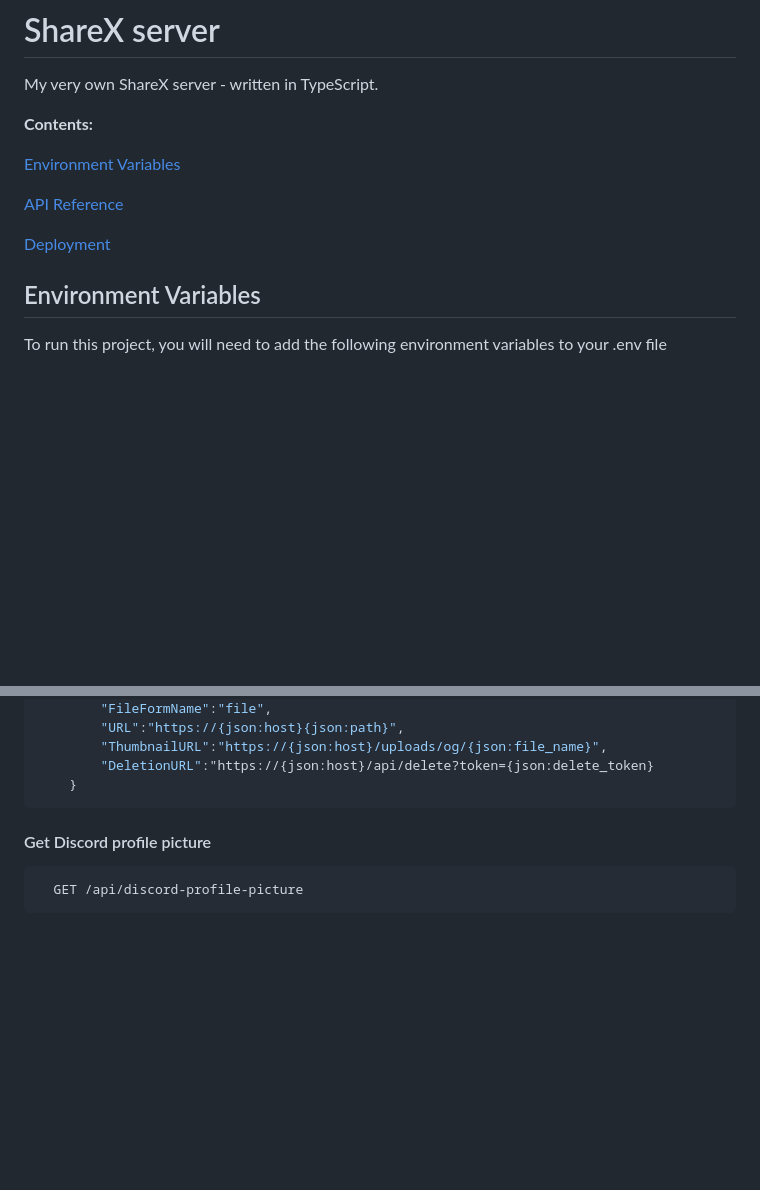
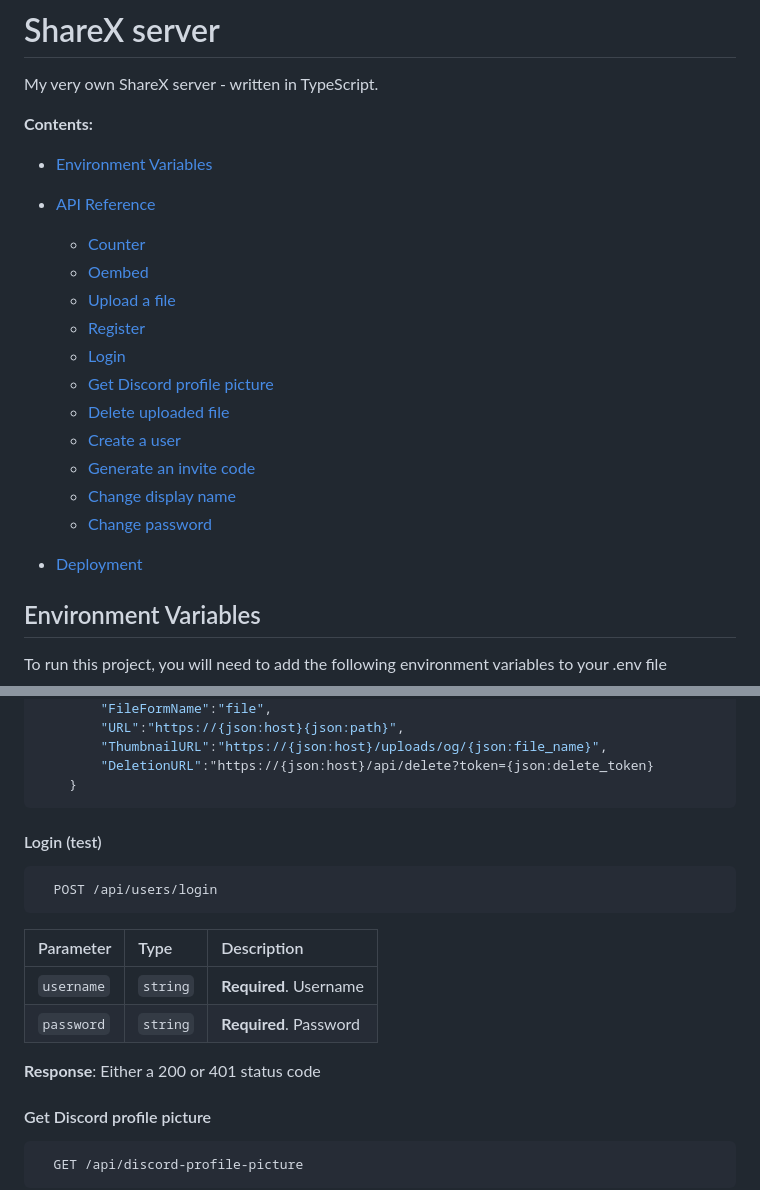
Before and after one commit to chlkrisz/sharex, a Markdown page: README.md, 2 parts joined by grey strips. Drawn GitHub-style; blank space fills up the shorter version.

````diff
--- a/README.md
+++ b/README.md
@@ -4,11 +4,22 @@ My very own ShareX server - written in TypeScript.
 
 **Contents:**
 
-[Environment Variables](#env-variables)
+* [Environment Variables](#env-variables)
 
-[API Reference](#api-reference)
+* [API Reference](#api-reference)
+  - [Counter](#counter)
+  - [Oembed](#oembed)
+  - [Upload a file](#upload-a-file)
+  - [Register](#register)
+  - [Login](#login-test)
+  - [Get Discord profile picture](#get-discord-profile-picture)
+  - [Delete uploaded file](#delete-uploaded-file)
+  - [Create a user](#create-a-user-superadmin-you-should-probably-use-invite-codes-instead)
+  - [Generate an invite code](#generate-an-invite-code-superadmin)
+  - [Change display name](#change-display-name-superadmin)
+  - [Change password](#change-password-superadmin)
 
-[Deployment](#deployment)
+* [Deployment](#deployment)
 
 ## <a name="env-variables">Environment Variables</a>
 
@@ -85,6 +96,19 @@ Returns the current amount of files stored in the uploads folder.
         "DeletionURL":"https://{json:host}/api/delete?token={json:delete_token}
     }
 ```
+
+#### Login (test)
+
+```http
+  POST /api/users/login
+```
+
+| Parameter  | Type     | Description            |
+| :--------- | :------- | :--------------------- |
+| `username` | `string` | **Required**. Username |
+| `password` | `string` | **Required**. Password |
+
+**Response**: Either a 200 or 401 status code
 
 #### Get Discord profile picture
 
````
